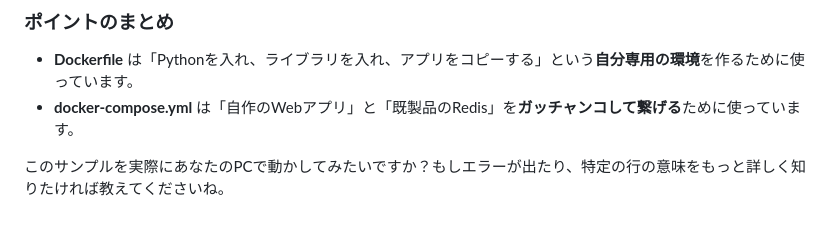
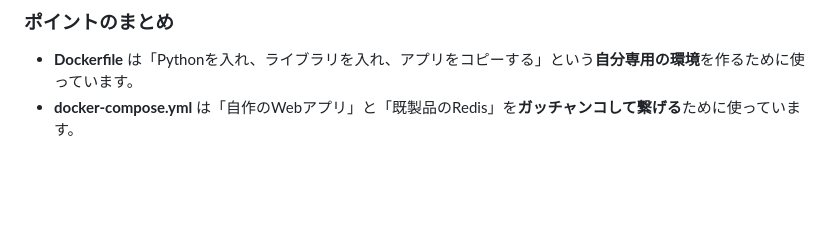
Before and after one commit to yukikim/docker-learning-01, a Markdown page: README.md, the part around the change. Drawn GitHub-style; blank space fills up the shorter version.

Commit message:
slightly modified

```diff
--- a/README.md
+++ b/README.md
@@ -108,5 +108,3 @@ docker-compose up
 
 * **Dockerfile** は「Pythonを入れ、ライブラリを入れ、アプリをコピーする」という**自分専用の環境**を作るために使っています。
 * **docker-compose.yml** は「自作のWebアプリ」と「既製品のRedis」を**ガッチャンコして繋げる**ために使っています。
-
-このサンプルを実際にあなたのPCで動かしてみたいですか？もしエラーが出たり、特定の行の意味をもっと詳しく知りたければ教えてくださいね。
```
